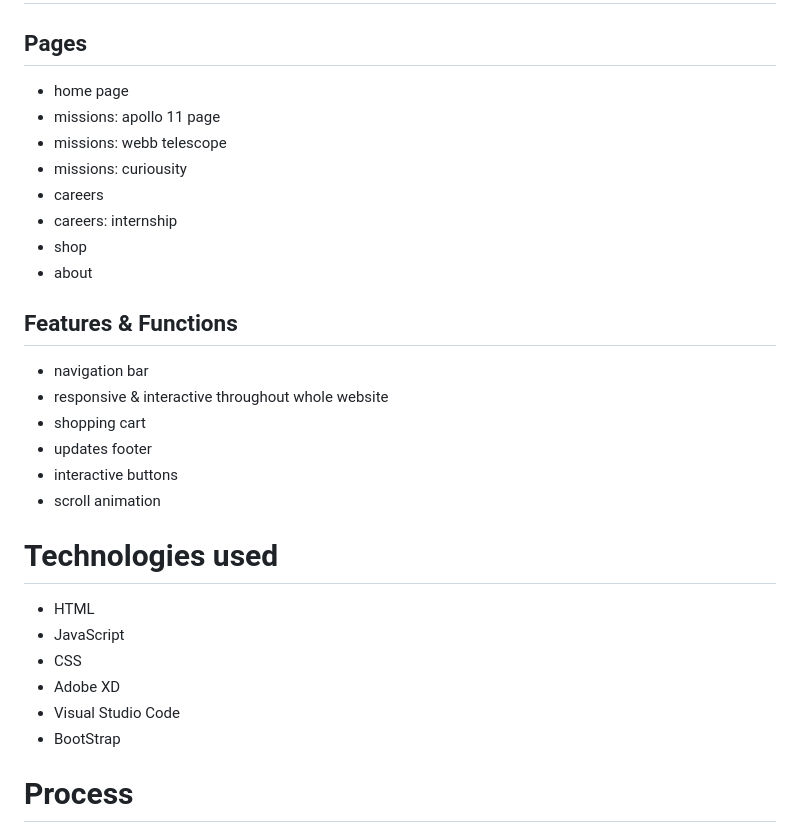
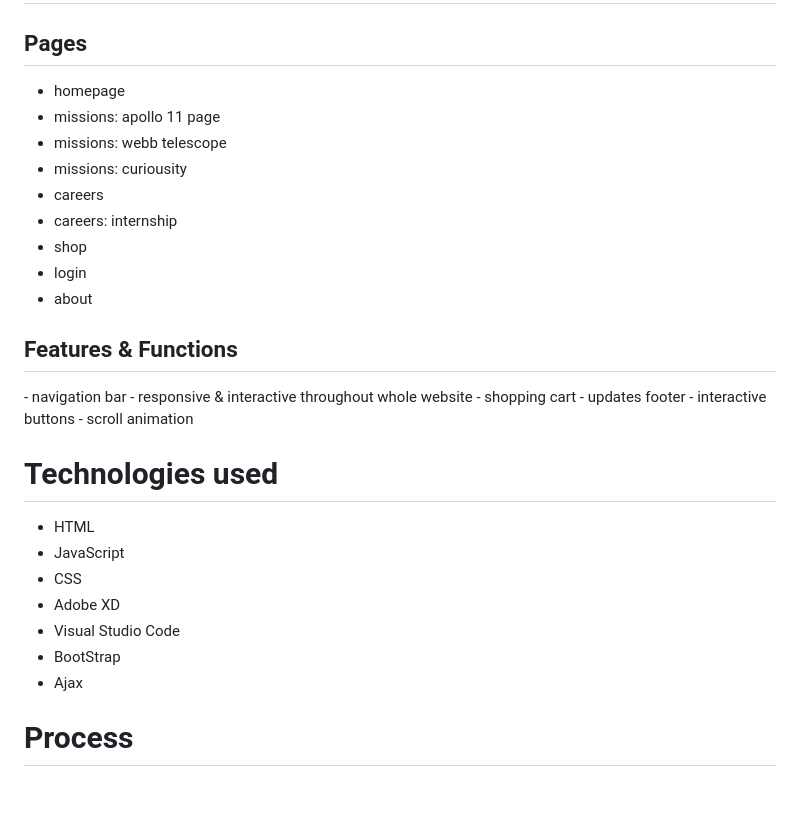
Before and after one commit to Cayd3n/ID-Assignment-2---Space, a Markdown page: README.md, the part around the change. Drawn GitHub-style; blank space fills up the shorter version.

Commit message:
Readme Update B

```diff
--- a/README.md
+++ b/README.md
@@ -13,22 +13,24 @@ The purpose of this website:
 <h1>Web Pages and Features</h1>
 <h2>Pages</h2>
 
--  home page
+-  homepage
 - missions: apollo 11 page
 - missions: webb telescope
 - missions: curiousity
 - careers
 - careers: internship
 - shop
+- login
 - about
+
 <h2>Features & Functions</h2>
-
 - navigation bar
 - responsive & interactive throughout whole website
 - shopping cart
 - updates footer
 - interactive buttons
 - scroll animation
+
 <h1>Technologies used</h1>
 
 - HTML
@@ -37,6 +39,7 @@ The purpose of this website:
 - Adobe XD
 - Visual Studio Code
 - BootStrap
+- Ajax
 
 <h1> Process </h1>
 
```
